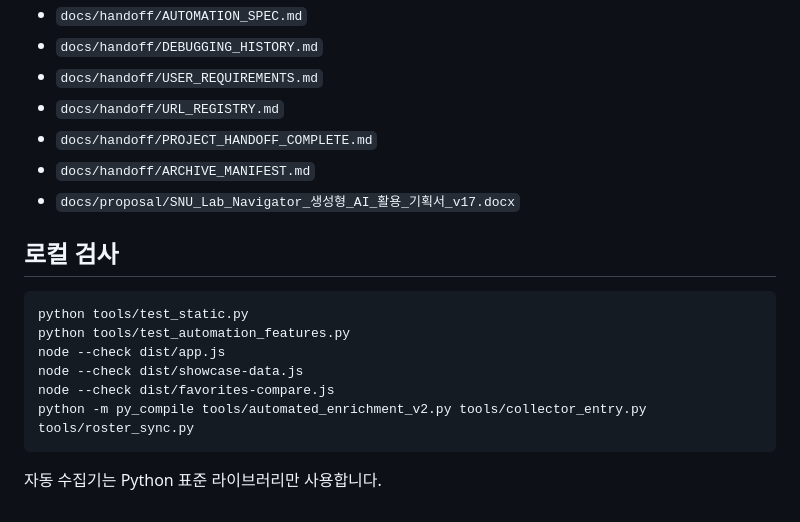
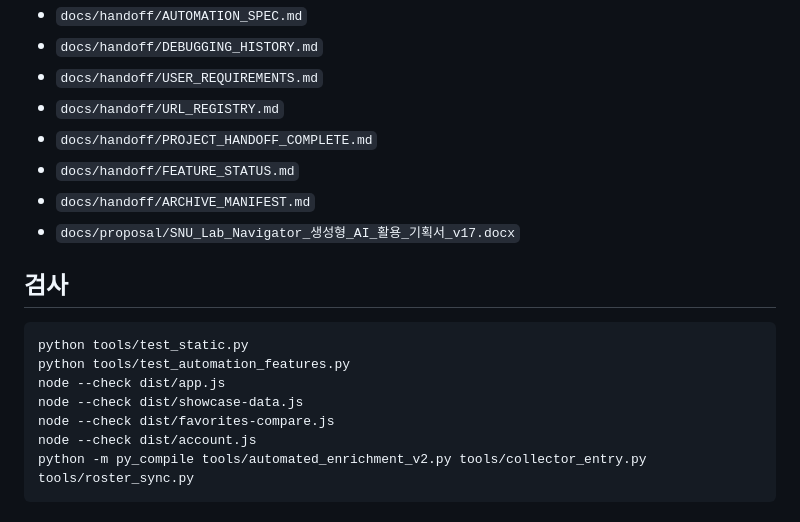
Before and after one commit to leehojun0303/snu-lab-navigator, a Markdown page: README.md, the part around one of its changes. Drawn GitHub-style.

````diff
--- a/README.md
+++ b/README.md
@@ -95,10 +112,11 @@
 - `docs/handoff/USER_REQUIREMENTS.md`
 - `docs/handoff/URL_REGISTRY.md`
 - `docs/handoff/PROJECT_HANDOFF_COMPLETE.md`
+- `docs/handoff/FEATURE_STATUS.md`
 - `docs/handoff/ARCHIVE_MANIFEST.md`
 - `docs/proposal/SNU_Lab_Navigator_생성형_AI_활용_기획서_v17.docx`
 
-## 로컬 검사
+## 검사
 
 ```bash
 python tools/test_static.py
@@ -106,7 +124,6 @@ python tools/test_automation_features.py
 node --check dist/app.js
 node --check dist/showcase-data.js
 node --check dist/favorites-compare.js
+node --check dist/account.js
 python -m py_compile tools/automated_enrichment_v2.py tools/collector_entry.py tools/roster_sync.py
 ```
-
-자동 수집기는 Python 표준 라이브러리만 사용합니다.
````
Also changed, not shown: other parts of README.md (+26 -9 lines).
